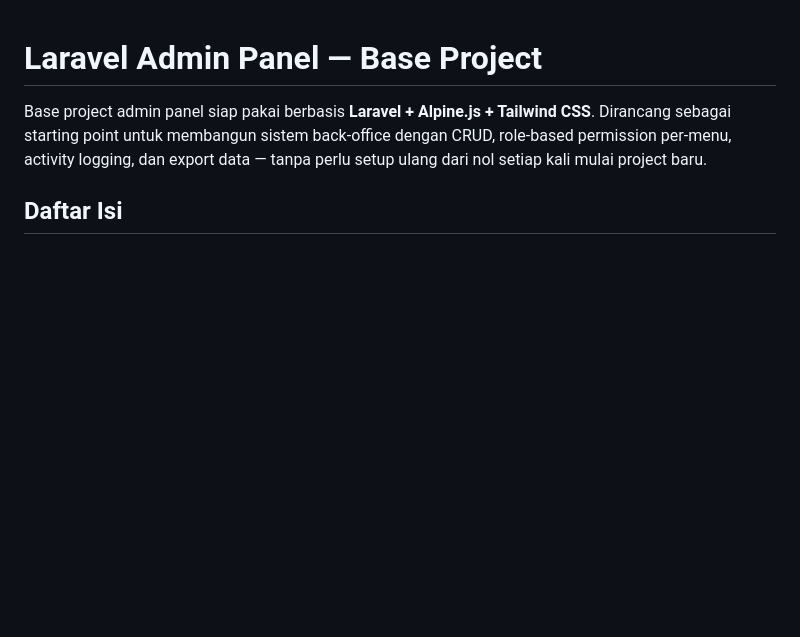
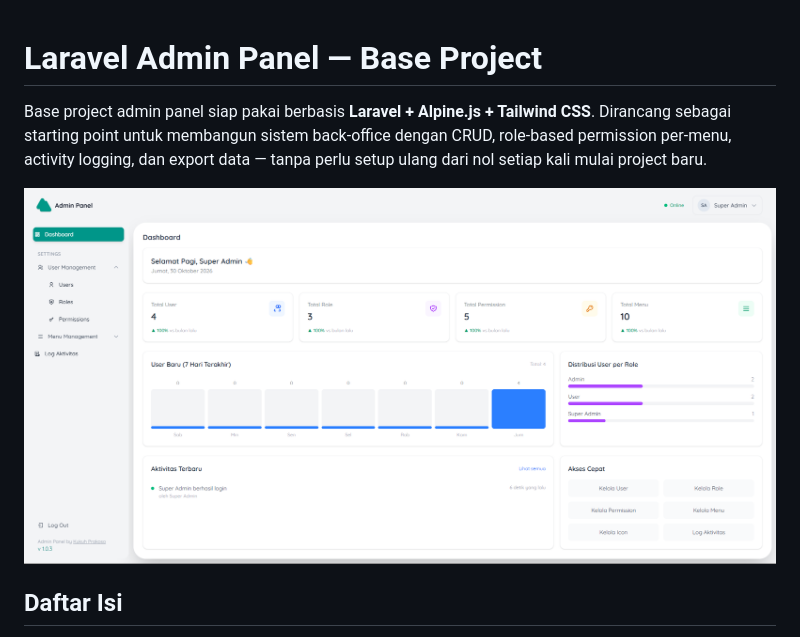
Before and after one commit to kukuhprakoso182/laravel-admin-panel, a Markdown page: README.md, the part around the change. Drawn GitHub-style; pictures changed too: docs/images/Screenshot_1.png (added); blank space fills up the shorter version.

Commit message:
docs: add screenshots to README

```diff
--- a/README.md
+++ b/README.md
@@ -1,6 +1,8 @@
 # Laravel Admin Panel — Base Project
 
 Base project admin panel siap pakai berbasis **Laravel + Alpine.js + Tailwind CSS**. Dirancang sebagai starting point untuk membangun sistem back-office dengan CRUD, role-based permission per-menu, activity logging, dan export data — tanpa perlu setup ulang dari nol setiap kali mulai project baru.
+
+![Screenshot](docs/images/Screenshot_1.png)
 
 ## Daftar Isi
 
```
